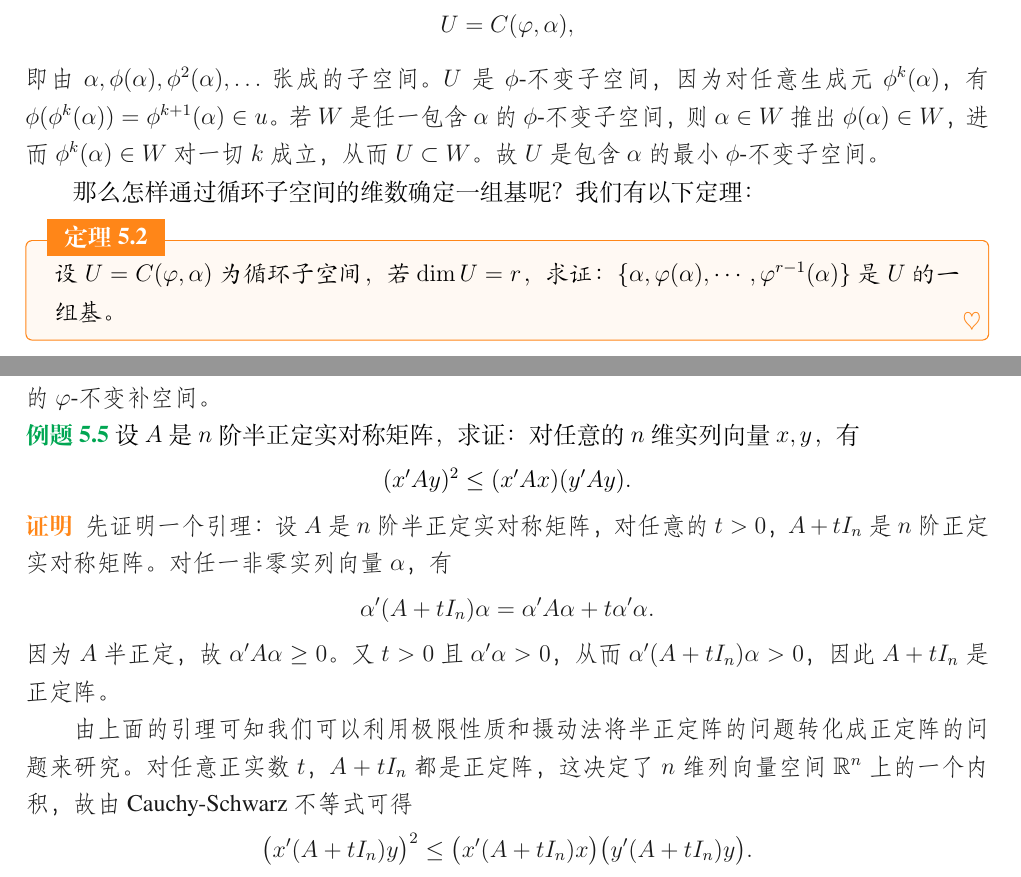
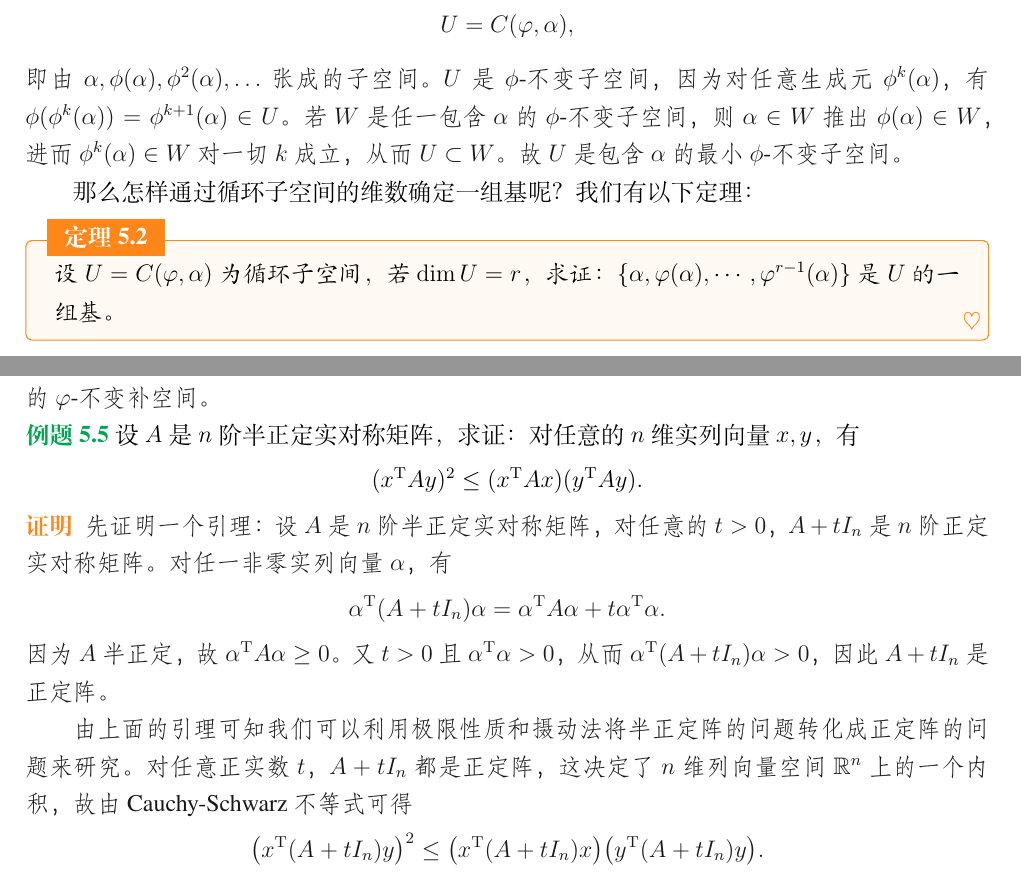
Before and after one commit to wangjileyitian/math_class_note, a LaTeX book (下学期.tex): two parts of pages 34 and 37 of 41, joined at a grey line, cut so that both start at the same text. Compiled offline with XeLaTeX; a missing font is replaced by an installed copy or a similar font.

Commit message:
第五次讲义

```diff
--- a/下学期.tex
+++ b/下学期.tex
@@ -1744,7 +1744,7 @@ U = L(\alpha, \varphi(\alpha), \varphi^2(\alpha), \cdots)
     \[
     U =  C(\varphi, \alpha),
     \]
-    即由 \(\alpha, \phi(\alpha), \phi^2(\alpha), \dots\) 张成的子空间。 \(U\) 是 \(\phi\)-不变子空间，因为对任意生成元 \(\phi^k(\alpha)\)，有 \(\phi(\phi^k(\alpha)) = \phi^{k+1}(\alpha) \in u\)。若 \(W\) 是任一包含 \(\alpha\) 的 \(\phi\)-不变子空间，则 \(\alpha \in W\) 推出 \(\phi(\alpha) \in W\)，进而 \(\phi^k(\alpha) \in W\) 对一切 \(k\) 成立，从而 \(U \subset W\)。故 \(U\) 是包含 \(\alpha\) 的最小 \(\phi\)-不变子空间。
+    即由 \(\alpha, \phi(\alpha), \phi^2(\alpha), \dots\) 张成的子空间。 \(U\) 是 \(\phi\)-不变子空间，因为对任意生成元 \(\phi^k(\alpha)\)，有 \(\phi(\phi^k(\alpha)) = \phi^{k+1}(\alpha) \in U\)。若 \(W\) 是任一包含 \(\alpha\) 的 \(\phi\)-不变子空间，则 \(\alpha \in W\) 推出 \(\phi(\alpha) \in W\)，进而 \(\phi^k(\alpha) \in W\) 对一切 \(k\) 成立，从而 \(U \subset W\)。故 \(U\) 是包含 \(\alpha\) 的最小 \(\phi\)-不变子空间。
 \end{proof}
 
 那么怎样通过循环子空间的维数确定一组基呢？我们有以下定理：
@@ -1899,7 +1899,7 @@ V = C(\varphi, \alpha_1) \oplus C(\varphi, \alpha_2) \oplus \cdots \oplus C(\var
 \begin{example}
 设 \( A \) 是 \( n \) 阶半正定实对称矩阵，求证：对任意的 \( n \) 维实列向量 \( x, y \)，有
 \[
-(x'Ay)^2 \leq (x'Ax)(y'Ay).
+(x^\mathrm{T}Ay)^2 \leq (x^\mathrm{T}Ax)(y^\mathrm{T}Ay).
 \]
 \end{example}
 
@@ -1907,13 +1907,13 @@ V = C(\varphi, \alpha_1) \oplus C(\varphi, \alpha_2) \oplus \cdots \oplus C(\var
     先证明一个引理：设 \( A \) 是 \( n \) 阶半正定实对称矩阵，对任意的 \( t > 0 \)， \( A + tI_n \) 是 \( n \) 阶正定实对称矩阵。
     对任一非零实列向量 \( \alpha \)，有
 \[
-\alpha'(A + tI_n)\alpha = \alpha'A\alpha + t\alpha'\alpha.
-\]
-因为 \( A \) 半正定，故 \( \alpha'A\alpha \geq 0 \)。又 \( t > 0 \) 且 \( \alpha'\alpha > 0 \)，从而 \( \alpha'(A + tI_n)\alpha > 0 \)，因此 \( A + tI_n \) 是正定阵。
+\alpha^\mathrm{T}(A + tI_n)\alpha = \alpha^\mathrm{T} A\alpha + t\alpha^\mathrm{T}\alpha.
+\]
+因为 \( A \) 半正定，故 \( \alpha^\mathrm{T}A\alpha \geq 0 \)。又 \( t > 0 \) 且 \( \alpha^\mathrm{T}\alpha > 0 \)，从而 \( \alpha^\mathrm{T}(A + tI_n)\alpha > 0 \)，因此 \( A + tI_n \) 是正定阵。
 
 由上面的引理可知我们可以利用极限性质和摄动法将半正定阵的问题转化成正定阵的问题来研究。对任意正实数 \( t \)，\( A + tI_n \) 都是正定阵，这决定了 \( n \) 维列向量空间 \( \mathbb{R}^n \) 上的一个内积，故由 Cauchy-Schwarz 不等式可得
 \[
-\bigl(x'(A + tI_n)y\bigr)^2 \leq \bigl(x'(A + tI_n)x\bigr)\bigl(y'(A + tI_n)y\bigr).
+\bigl(x^\mathrm{T}(A + tI_n)y\bigr)^2 \leq \bigl(x^\mathrm{T}(A + tI_n)x\bigr)\bigl(y^\mathrm{T}(A + tI_n)y\bigr).
 \]
 注意到上式两边都是关于 \( t \) 的连续函数，同时取极限，令 \( t \to 0^+ \)，即得结论。
 \end{proof}
```
Also changed, not shown: 下学期.pdf.
